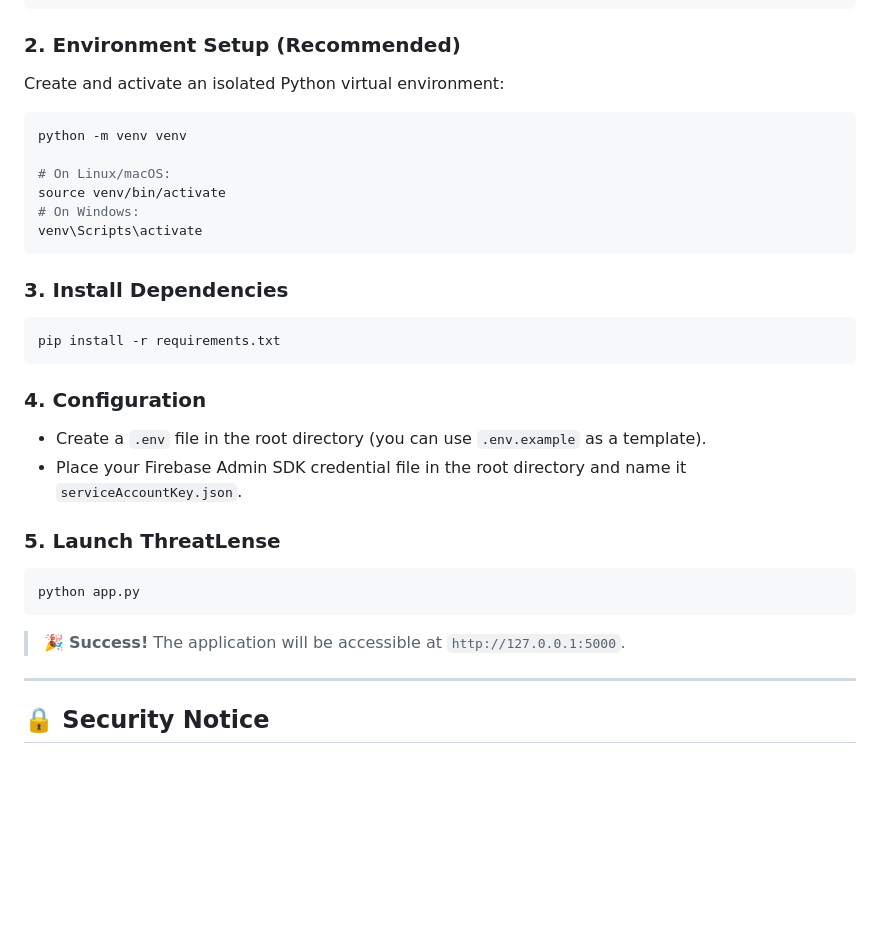
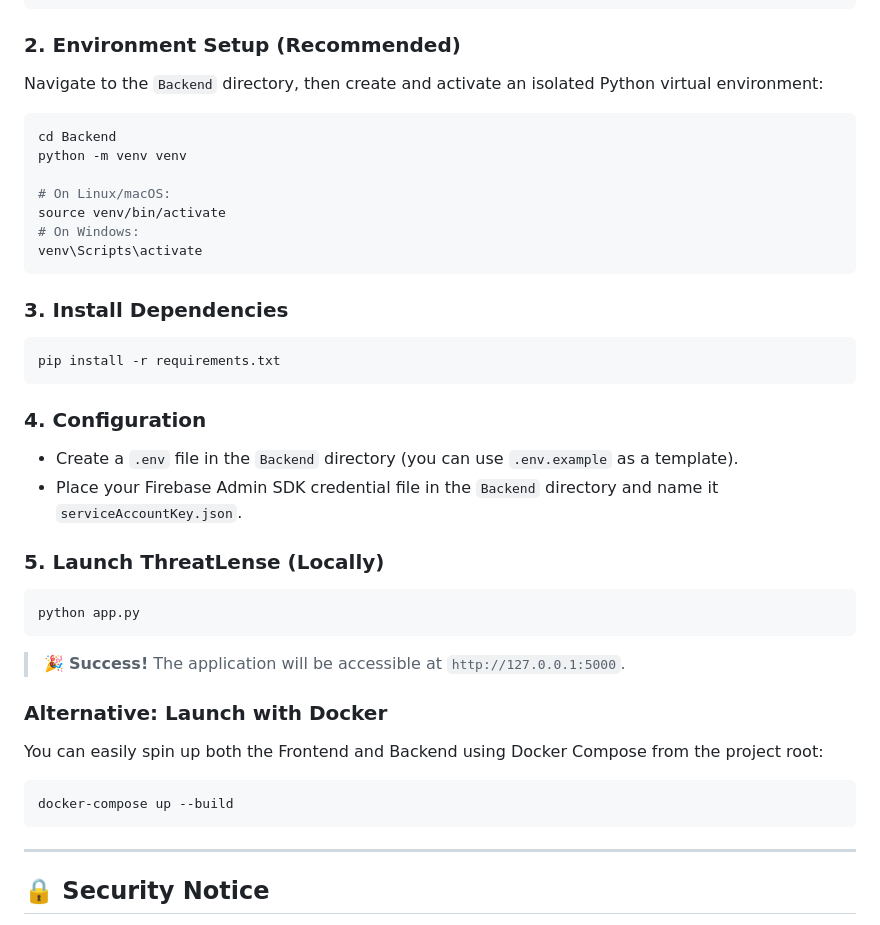
Before and after one commit to mirarsalan-dev/ThreatLense, a Markdown page: README.md, the part around the change. GitHub-like rendering; blank space fills up the shorter version.

Commit message:
Update README instructions for Frontend and Backend structure

````diff
--- a/README.md
+++ b/README.md
@@ -71,8 +71,9 @@ cd ThreatLense
 ```
 
 ### 2. Environment Setup (Recommended)
-Create and activate an isolated Python virtual environment:
+Navigate to the `Backend` directory, then create and activate an isolated Python virtual environment:
 ```bash
+cd Backend
 python -m venv venv
 
 # On Linux/macOS:
@@ -87,14 +88,20 @@ pip install -r requirements.txt
 ```
 
 ### 4. Configuration
-- Create a `.env` file in the root directory (you can use `.env.example` as a template).
-- Place your Firebase Admin SDK credential file in the root directory and name it `serviceAccountKey.json`.
+- Create a `.env` file in the `Backend` directory (you can use `.env.example` as a template).
+- Place your Firebase Admin SDK credential file in the `Backend` directory and name it `serviceAccountKey.json`.
 
-### 5. Launch ThreatLense
+### 5. Launch ThreatLense (Locally)
 ```bash
 python app.py
 ```
 > 🎉 **Success!** The application will be accessible at `http://127.0.0.1:5000`.
+
+### Alternative: Launch with Docker
+You can easily spin up both the Frontend and Backend using Docker Compose from the project root:
+```bash
+docker-compose up --build
+```
 
 ---
 
````
